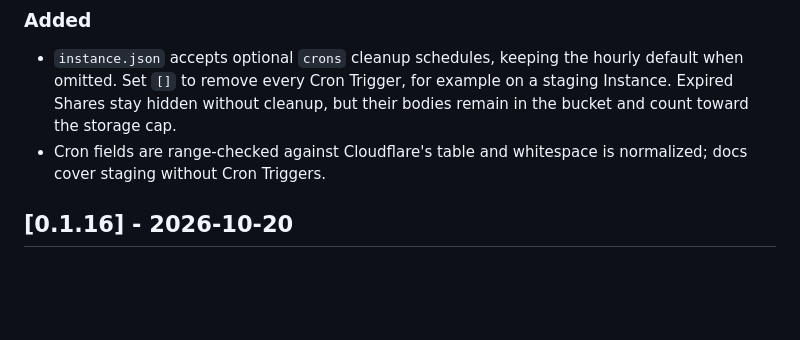
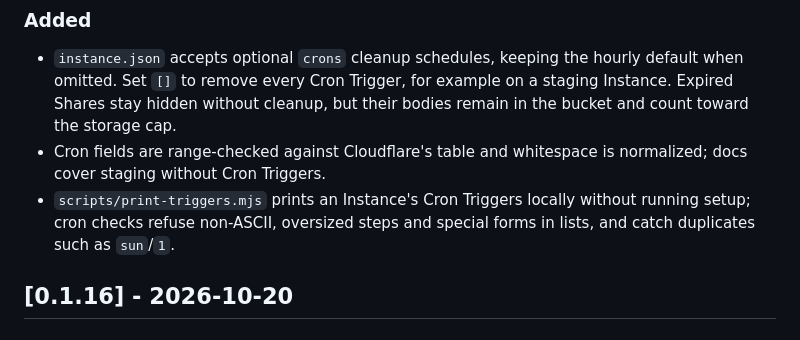
Before and after one commit to mneves75/htmlgate, a Markdown page: CHANGELOG.md, the part around the change. Drawn GitHub-style; blank space fills up the shorter version.

```diff
--- a/CHANGELOG.md
+++ b/CHANGELOG.md
@@ -10,6 +10,7 @@ All notable changes to htmlgate. The format follows [Keep a Changelog](https://k
   remove every Cron Trigger, for example on a staging Instance. Expired Shares stay hidden without cleanup, but their
   bodies remain in the bucket and count toward the storage cap.
 - Cron fields are range-checked against Cloudflare's table and whitespace is normalized; docs cover staging without Cron Triggers.
+- `scripts/print-triggers.mjs` prints an Instance's Cron Triggers locally without running setup; cron checks refuse non-ASCII, oversized steps and special forms in lists, and catch duplicates such as `sun`/`1`.
 
 ## [0.1.16] - 2026-10-20
 
```
Also changed, not shown: docs/operator.md (+4 -4 lines).
